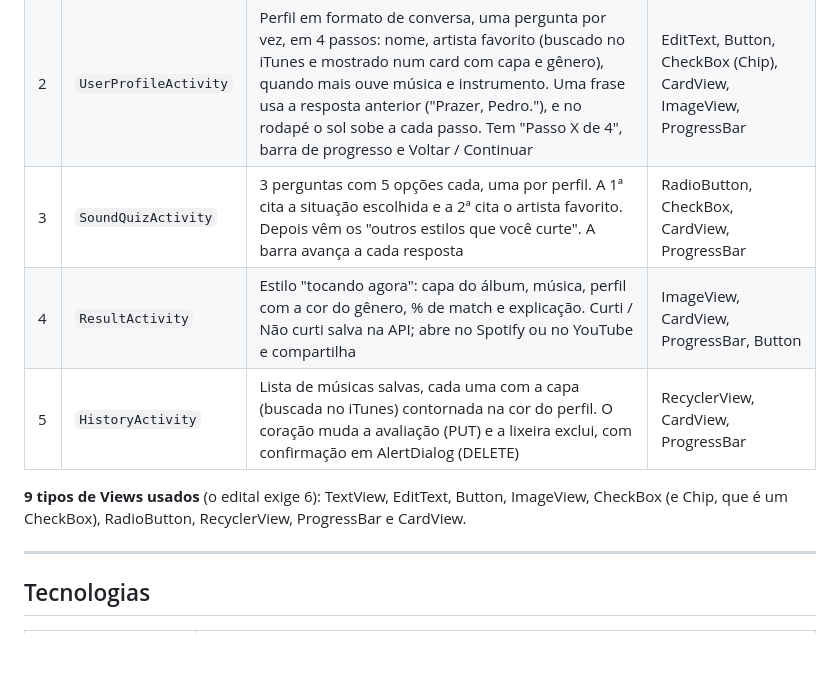
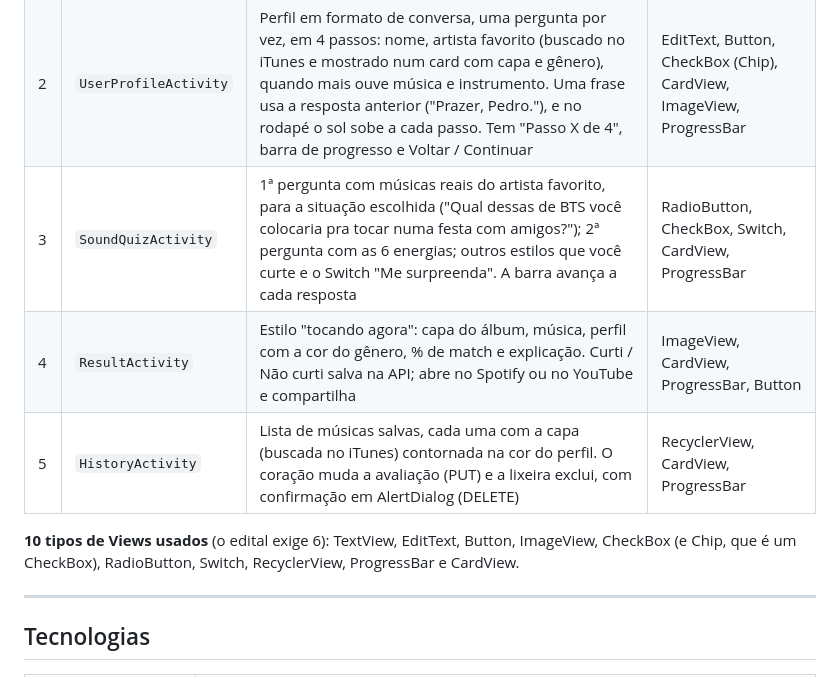
Before and after one commit to boeing474/SoundMatch, a Markdown page: README.md, the part around one of its changes. GitHub-like rendering; blank space fills up the shorter version.

```diff
--- a/README.md
+++ b/README.md
@@ -50,11 +51,11 @@ MainActivity ──► UserProfileActivity ──► SoundQuizActivity ──►
 |---|---|---|---|
 | 1 | `MainActivity` | Tela inicial: o disco de vinil nasce no horizonte e gira, e o título neon pulsa | ImageView, TextView, Button |
 | 2 | `UserProfileActivity` | Perfil em formato de conversa, uma pergunta por vez, em 4 passos: nome, artista favorito (buscado no iTunes e mostrado num card com capa e gênero), quando mais ouve música e instrumento. Uma frase usa a resposta anterior ("Prazer, Pedro."), e no rodapé o sol sobe a cada passo. Tem "Passo X de 4", barra de progresso e Voltar / Continuar | EditText, Button, CheckBox (Chip), CardView, ImageView, ProgressBar |
-| 3 | `SoundQuizActivity` | 3 perguntas com 5 opções cada, uma por perfil. A 1ª cita a situação escolhida e a 2ª cita o artista favorito. Depois vêm os "outros estilos que você curte". A barra avança a cada resposta | RadioButton, CheckBox, CardView, ProgressBar |
+| 3 | `SoundQuizActivity` | 1ª pergunta com músicas reais do artista favorito, para a situação escolhida ("Qual dessas de BTS você colocaria pra tocar numa festa com amigos?"); 2ª pergunta com as 6 energias; outros estilos que você curte e o Switch "Me surpreenda". A barra avança a cada resposta | RadioButton, CheckBox, Switch, CardView, ProgressBar |
 | 4 | `ResultActivity` | Estilo "tocando agora": capa do álbum, música, perfil com a cor do gênero, % de match e explicação. Curti / Não curti salva na API; abre no Spotify ou no YouTube e compartilha | ImageView, CardView, ProgressBar, Button |
 | 5 | `HistoryActivity` | Lista de músicas salvas, cada uma com a capa (buscada no iTunes) contornada na cor do perfil. O coração muda a avaliação (PUT) e a lixeira exclui, com confirmação em AlertDialog (DELETE) | RecyclerView, CardView, ProgressBar |
 
-**9 tipos de Views usados** (o edital exige 6): TextView, EditText, Button, ImageView, CheckBox (e Chip, que é um CheckBox), RadioButton, RecyclerView, ProgressBar e CardView.
+**10 tipos de Views usados** (o edital exige 6): TextView, EditText, Button, ImageView, CheckBox (e Chip, que é um CheckBox), RadioButton, Switch, RecyclerView, ProgressBar e CardView.
 
 ---
 
```
Also changed, not shown: other parts of README.md (+17 -19 lines), CLAUDE.md (+11 -10 lines), GUIA_APRESENTACAO.md (+28 -15 lines), docs/screenshots/03_quiz.png, docs/screenshots/04_resultado.png, docs/screenshots/05_resultado_detalhes.png.
